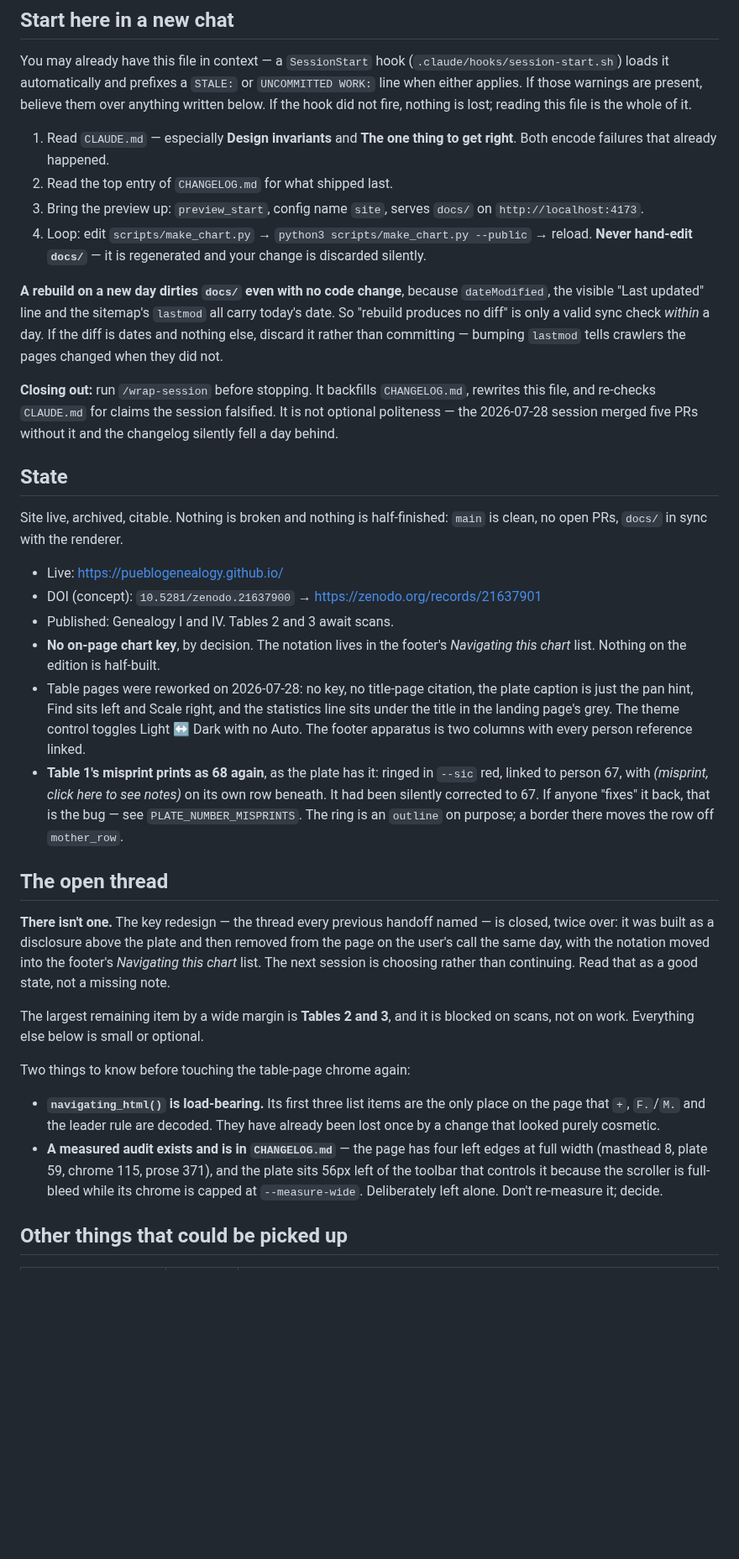
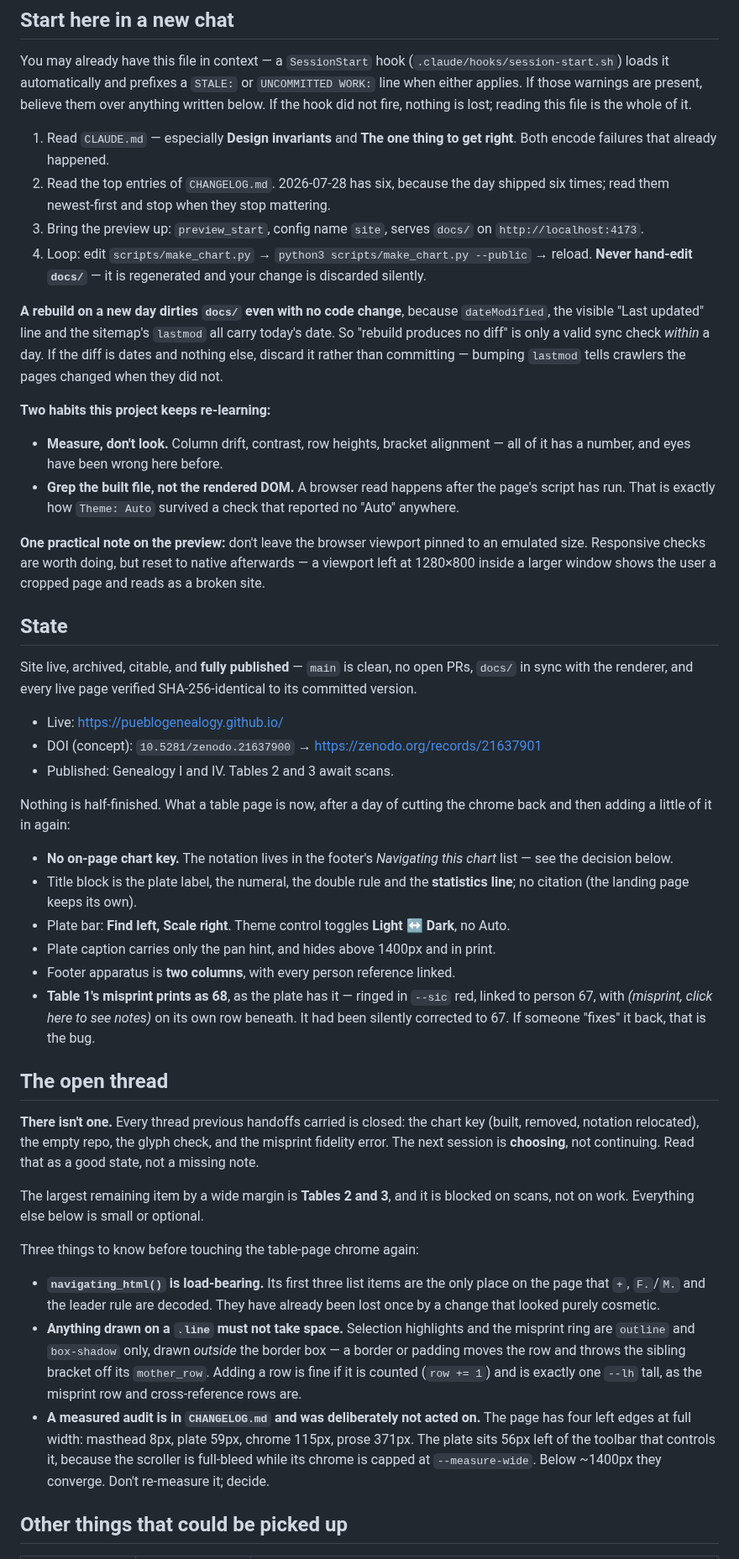
Before and after one commit to PuebloGenealogy/pueblogenealogy.github.io, a Markdown page: SESSION-NOTES.md, the part around one of its changes. Shown at 84% size. Rendered like a GitHub page; blank space fills up the shorter version.

```diff
--- a/SESSION-NOTES.md
+++ b/SESSION-NOTES.md
@@ -18,7 +18,8 @@ nothing is lost; reading this file is the whole of it.
 
 1. Read `CLAUDE.md` — especially **Design invariants** and **The one thing to
    get right**. Both encode failures that already happened.
-2. Read the top entry of `CHANGELOG.md` for what shipped last.
+2. Read the top entries of `CHANGELOG.md`. 2026-07-28 has six, because the day
+   shipped six times; read them newest-first and stop when they stop mattering.
 3. Bring the preview up: `preview_start`, config name `site`, serves `docs/` on
    `http://localhost:4173`.
 4. Loop: edit `scripts/make_chart.py` → `python3 scripts/make_chart.py --public`
@@ -32,53 +33,70 @@ carry today's date. So "rebuild produces no diff" is only a valid sync check
 committing — bumping `lastmod` tells crawlers the pages changed when they did
 not.
 
-**Closing out:** run `/wrap-session` before stopping. It backfills
-`CHANGELOG.md`, rewrites this file, and re-checks `CLAUDE.md` for claims the
-session falsified. It is not optional politeness — the 2026-07-28 session
-merged five PRs without it and the changelog silently fell a day behind.
+**Two habits this project keeps re-learning:**
+
+- **Measure, don't look.** Column drift, contrast, row heights, bracket
+  alignment — all of it has a number, and eyes have been wrong here before.
+- **Grep the built file, not the rendered DOM.** A browser read happens after
+  the page's script has run. That is exactly how `Theme: Auto` survived a check
+  that reported no "Auto" anywhere.
+
+**One practical note on the preview:** don't leave the browser viewport pinned
+to an emulated size. Responsive checks are worth doing, but reset to native
+afterwards — a viewport left at 1280×800 inside a larger window shows the user
+a cropped page and reads as a broken site.
 
 ## State
 
-Site live, archived, citable. Nothing is broken and nothing is half-finished:
-`main` is clean, no open PRs, `docs/` in sync with the renderer.
+Site live, archived, citable, and **fully published** — `main` is clean, no open
+PRs, `docs/` in sync with the renderer, and every live page verified
+SHA-256-identical to its committed version.
 
 - Live: <https://pueblogenealogy.github.io/>
 - DOI (concept): `10.5281/zenodo.21637900` → <https://zenodo.org/records/21637901>
 - Published: Genealogy I and IV. Tables 2 and 3 await scans.
-- **No on-page chart key**, by decision. The notation lives in the footer's
-  *Navigating this chart* list. Nothing on the edition is half-built.
-- Table pages were reworked on 2026-07-28: no key, no title-page citation, the
-  plate caption is just the pan hint, Find sits left and Scale right, and the
-  statistics line sits under the title in the landing page's grey. The theme
-  control toggles Light ↔ Dark with no Auto. The footer apparatus is two
-  columns with every person reference linked.
-- **Table 1's misprint prints as 68 again**, as the plate has it: ringed in
-  `--sic` red, linked to person 67, with *(misprint, click here to see notes)*
-  on its own row beneath. It had been silently corrected to 67. If anyone
-  "fixes" it back, that is the bug — see `PLATE_NUMBER_MISPRINTS`. The ring is
-  an `outline` on purpose; a border there moves the row off `mother_row`.
+
+Nothing is half-finished. What a table page is now, after a day of cutting the
+chrome back and then adding a little of it in again:
+
+- **No on-page chart key.** The notation lives in the footer's *Navigating this
+  chart* list — see the decision below.
+- Title block is the plate label, the numeral, the double rule and the
+  **statistics line**; no citation (the landing page keeps its own).
+- Plate bar: **Find left, Scale right**. Theme control toggles **Light ↔ Dark**,
+  no Auto.
+- Plate caption carries only the pan hint, and hides above 1400px and in print.
+- Footer apparatus is **two columns**, with every person reference linked.
+- **Table 1's misprint prints as 68**, as the plate has it — ringed in `--sic`
+  red, linked to person 67, with *(misprint, click here to see notes)* on its
+  own row beneath. It had been silently corrected to 67. If someone "fixes" it
+  back, that is the bug.
 
 ## The open thread
 
-**There isn't one.** The key redesign — the thread every previous handoff
-named — is closed, twice over: it was built as a disclosure above the plate and
-then removed from the page on the user's call the same day, with the notation
-moved into the footer's *Navigating this chart* list. The next session is
-choosing rather than continuing. Read that as a good state, not a missing note.
+**There isn't one.** Every thread previous handoffs carried is closed: the chart
+key (built, removed, notation relocated), the empty repo, the glyph check, and
+the misprint fidelity error. The next session is **choosing**, not continuing.
+Read that as a good state, not a missing note.
 
 The largest remaining item by a wide margin is **Tables 2 and 3**, and it is
 blocked on scans, not on work. Everything else below is small or optional.
 
-Two things to know before touching the table-page chrome again:
+Three things to know before touching the table-page chrome again:
 
 - **`navigating_html()` is load-bearing.** Its first three list items are the
   only place on the page that `+`, `F.`/`M.` and the leader rule are decoded.
   They have already been lost once by a change that looked purely cosmetic.
-- **A measured audit exists and is in `CHANGELOG.md`** — the page has four left
-  edges at full width (masthead 8, plate 59, chrome 115, prose 371), and the
-  plate sits 56px left of the toolbar that controls it because the scroller is
-  full-bleed while its chrome is capped at `--measure-wide`. Deliberately left
-  alone. Don't re-measure it; decide.
+- **Anything drawn on a `.line` must not take space.** Selection highlights and
+  the misprint ring are `outline` and `box-shadow` only, drawn *outside* the
+  border box — a border or padding moves the row and throws the sibling bracket
+  off its `mother_row`. Adding a row is fine if it is counted (`row += 1`) and
+  is exactly one `--lh` tall, as the misprint row and cross-reference rows are.
+- **A measured audit is in `CHANGELOG.md` and was deliberately not acted on.**
+  The page has four left edges at full width: masthead 8px, plate 59px, chrome
+  115px, prose 371px. The plate sits 56px left of the toolbar that controls it,
+  because the scroller is full-bleed while its chrome is capped at
+  `--measure-wide`. Below ~1400px they converge. Don't re-measure it; decide.
 
 ## Other things that could be picked up
 
```
Also changed, not shown: other parts of SESSION-NOTES.md (+25 -18 lines), CLAUDE.md (+12 -3 lines).
